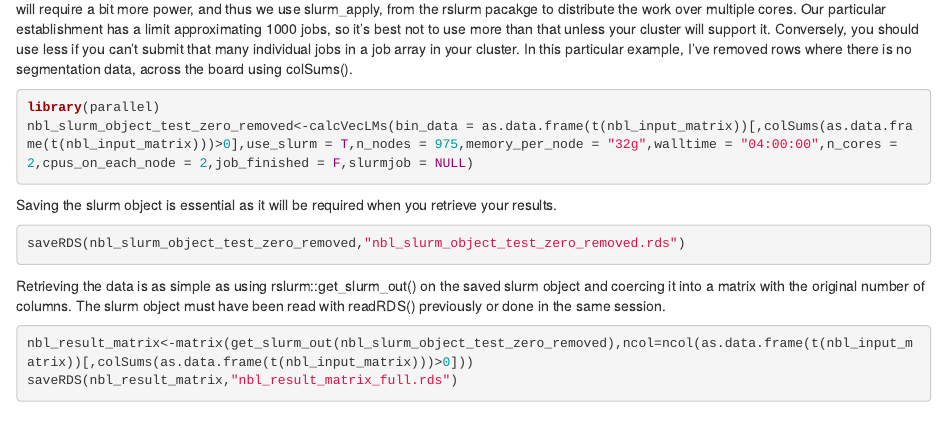
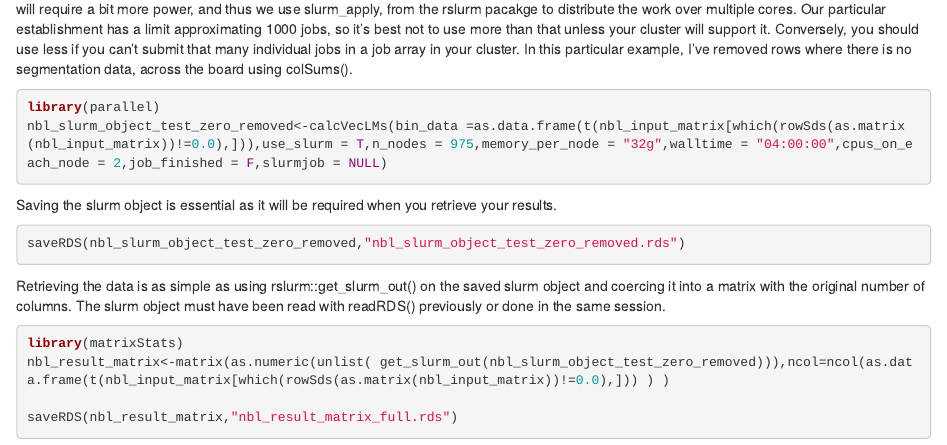
Before and after one commit to jamesdalg/CNVScope, an R Markdown document (vignettes/create_output_matrix.Rmd): the page in a window 1100 px wide, from 320 px down. Rendered offline with R 4.5, knitr and Pandoc, with nearby package versions; some code elsewhere in the file could not run offline.

Commit message:
added bit that suggests to not use any invariant rows in the vignette.

````diff
--- a/vignettes/create_output_matrix.Rmd
+++ b/vignettes/create_output_matrix.Rmd
@@ -33,7 +33,8 @@ nbl_input_matrix[1:5,1:5]
 calcVecLMs() comes standard in the HiCNV package. It allows calculation of the matrix with parallel processing using mclapply, but larger matrices will require a bit more power, and thus we use slurm_apply, from the rslurm pacakge to distribute the work over multiple cores. Our particular establishment has a limit approximating 1000 jobs, so it's best not to use more than that unless your cluster will support it. Conversely, you should use less if you can't submit that many individual jobs in a job array in your cluster. In this particular example, I've removed rows where there is no segmentation data, across the board using colSums().
 ```{r, eval=F}
 library(parallel)
-nbl_slurm_object_test_zero_removed<-calcVecLMs(bin_data = as.data.frame(t(nbl_input_matrix))[,colSums(as.data.frame(t(nbl_input_matrix)))>0],use_slurm = T,n_nodes = 975,memory_per_node = "32g",walltime = "04:00:00",n_cores = 2,cpus_on_each_node = 2,job_finished = F,slurmjob = NULL)
+nbl_slurm_object_test_zero_removed<-calcVecLMs(bin_data =as.data.frame(t(nbl_input_matrix[which(rowSds(as.matrix(nbl_input_matrix))!=0.0),])),use_slurm = T,n_nodes = 975,memory_per_node = "32g",walltime = "04:00:00",cpus_on_each_node = 2,job_finished = F,slurmjob = NULL)
+
 ```
 
 Saving the slurm object is essential as it will be required when you retrieve your results.
@@ -44,7 +45,9 @@ saveRDS(nbl_slurm_object_test_zero_removed,"nbl_slurm_object_test_zero_removed.r
 
 Retrieving the data is as simple as using rslurm::get_slurm_out() on the saved slurm object and coercing it into a matrix with the original number of columns. The slurm object must have been read with readRDS() previously or done in the same session.
 ```{r, eval=F}
-nbl_result_matrix<-matrix(get_slurm_out(nbl_slurm_object_test_zero_removed),ncol=ncol(as.data.frame(t(nbl_input_matrix))[,colSums(as.data.frame(t(nbl_input_matrix)))>0]))
+library(matrixStats)
+nbl_result_matrix<-matrix(as.numeric(unlist( get_slurm_out(nbl_slurm_object_test_zero_removed))),ncol=ncol(as.data.frame(t(nbl_input_matrix[which(rowSds(as.matrix(nbl_input_matrix))!=0.0),])) ) )
+
 saveRDS(nbl_result_matrix,"nbl_result_matrix_full.rds")
 
 ```
````
